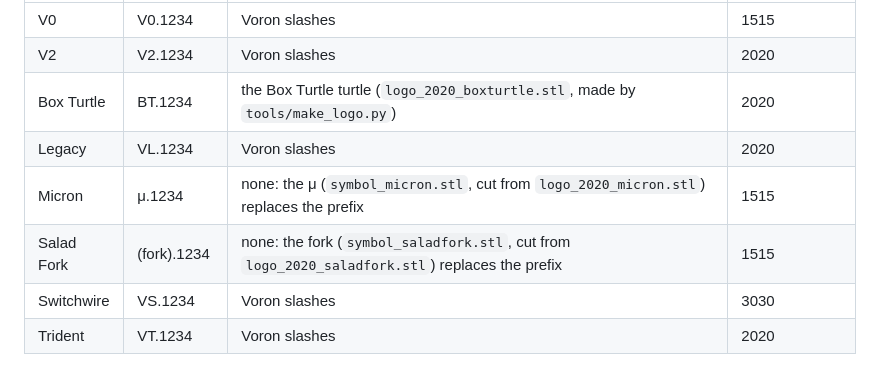
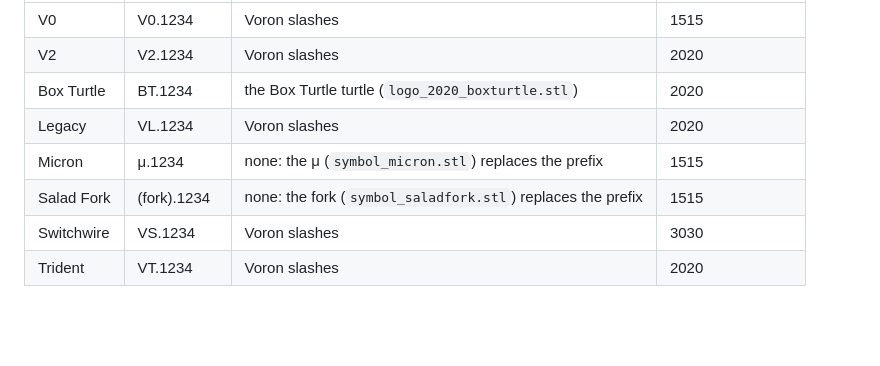
Before and after one commit to Poohstrnak/Voron-Serial-Generator, a Markdown page: README.md, the part around the change. Rendered like a GitHub page; blank space fills up the shorter version.

```diff
--- a/README.md
+++ b/README.md
@@ -10,10 +10,10 @@ Web page that generates serial plate STLs: pick a printer and extrusion profile,
 |---|---|---|---|
 | V0 | V0.1234 | Voron slashes | 1515 |
 | V2 | V2.1234 | Voron slashes | 2020 |
-| Box Turtle | BT.1234 | the Box Turtle turtle (`logo_2020_boxturtle.stl`, made by `tools/make_logo.py`) | 2020 |
+| Box Turtle | BT.1234 | the Box Turtle turtle (`logo_2020_boxturtle.stl`) | 2020 |
 | Legacy | VL.1234 | Voron slashes | 2020 |
-| Micron | μ.1234 | none: the μ (`symbol_micron.stl`, cut from `logo_2020_micron.stl`) replaces the prefix | 1515 |
-| Salad Fork | (fork).1234 | none: the fork (`symbol_saladfork.stl`, cut from `logo_2020_saladfork.stl`) replaces the prefix | 1515 |
+| Micron | μ.1234 | none: the μ (`symbol_micron.stl`) replaces the prefix | 1515 |
+| Salad Fork | (fork).1234 | none: the fork (`symbol_saladfork.stl`) replaces the prefix | 1515 |
 | Switchwire | VS.1234 | Voron slashes | 3030 |
 | Trident | VT.1234 | Voron slashes | 2020 |
 
```
